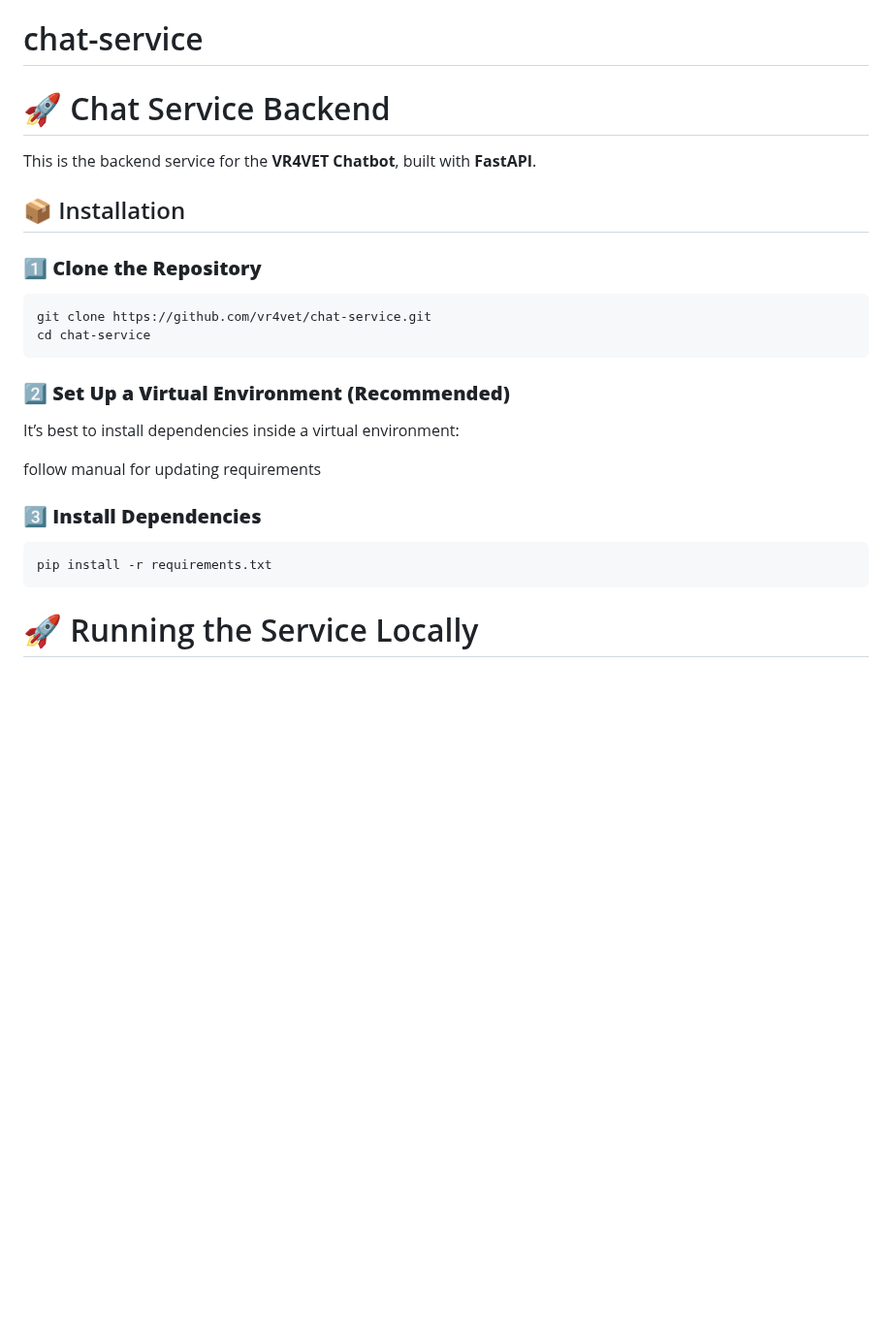
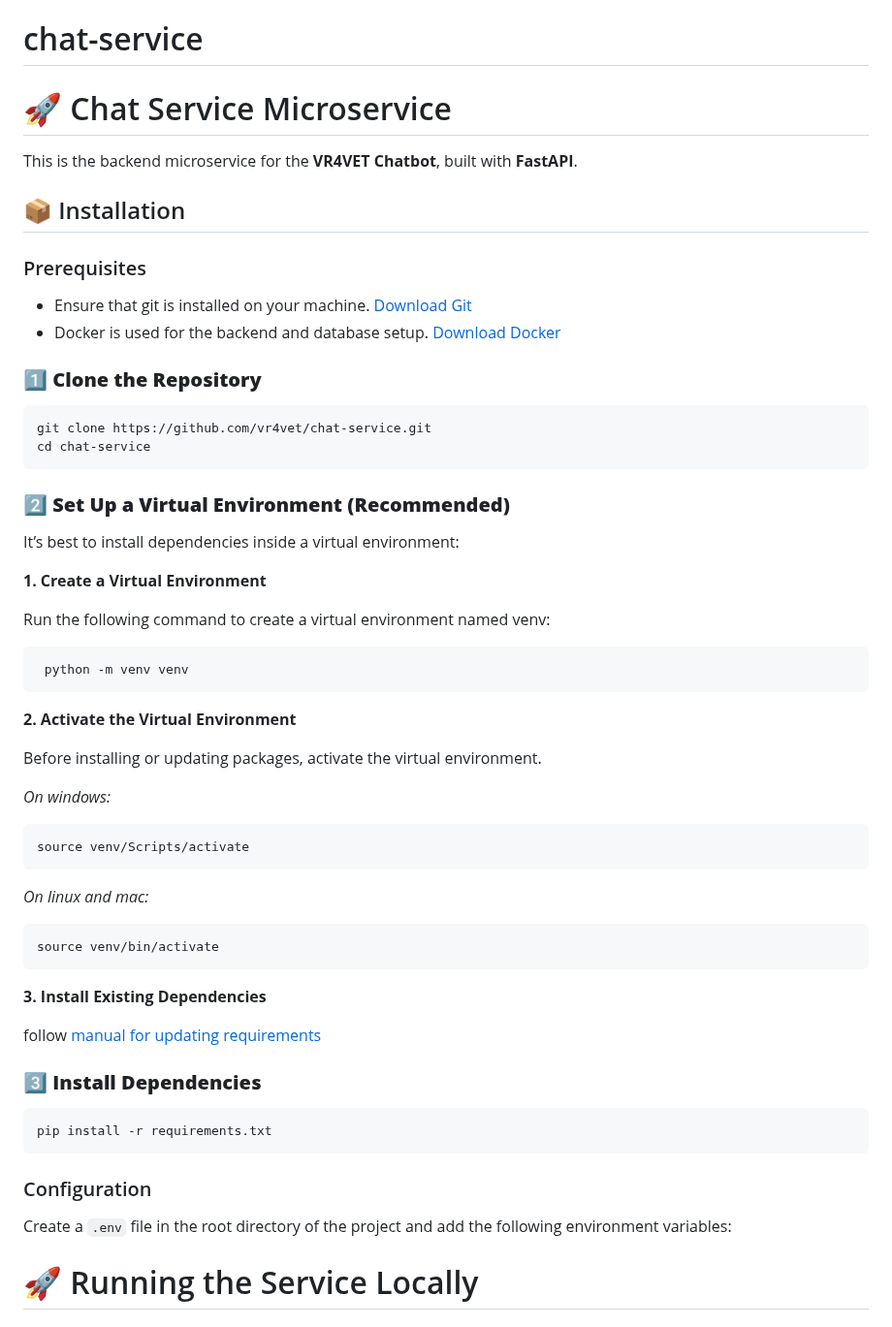
Before and after one commit to IMTEL/RAGdoll, a Markdown page: README.md, the part around one of its changes. Shown at 97% size. GitHub-like rendering; blank space fills up the shorter version.

Commit message:
docs: update README to clarify microservice setup and add virtual environment instructions

````diff
--- a/README.md
+++ b/README.md
@@ -1,10 +1,13 @@
 # chat-service
 
-# 🚀 Chat Service Backend
+# 🚀 Chat Service Microservice
 
-This is the backend service for the **VR4VET Chatbot**, built with **FastAPI**.
+This is the backend microservice for the **VR4VET Chatbot**, built with **FastAPI**.
 
 ## 📦 Installation
+### Prerequisites
+- Ensure that git is installed on your machine. [Download Git](https://git-scm.com/downloads)
+- Docker is used for the backend and database setup. [Download Docker](https://www.docker.com/products/docker-desktop)
 
 ### **1️⃣ Clone the Repository**
 ```sh
@@ -15,13 +18,37 @@ cd chat-service
 ### **2️⃣ Set Up a Virtual Environment (Recommended)**
 It’s best to install dependencies inside a virtual environment:
 
-follow manual for updating requirements
+**1. Create a Virtual Environment**
+
+
+Run the following command to create a virtual environment named venv:
+<pre> python -m venv venv </pre>
+
+
+**2. Activate the Virtual Environment**
+
+Before installing or updating packages, activate the virtual environment.
+
+*On windows:*
+<pre>source venv/Scripts/activate</pre>
+
+*On linux and mac:*
+<pre>source venv/bin/activate</pre>
+
+
+
+**3. Install Existing Dependencies**
+
+
+follow [manual for updating requirements](docs/manuals/update_requirements.md)
 
 ### **3️⃣ Install Dependencies**
 ```sh
 pip install -r requirements.txt
 ```
 
+### Configuration
+Create a `.env` file in the root directory of the project and add the following environment variables:
 # 🚀 Running the Service Locally
 
 ### **1️⃣ Start the FastAPI Server**
````
Also changed, not shown: other parts of README.md (+51 -0 lines).
